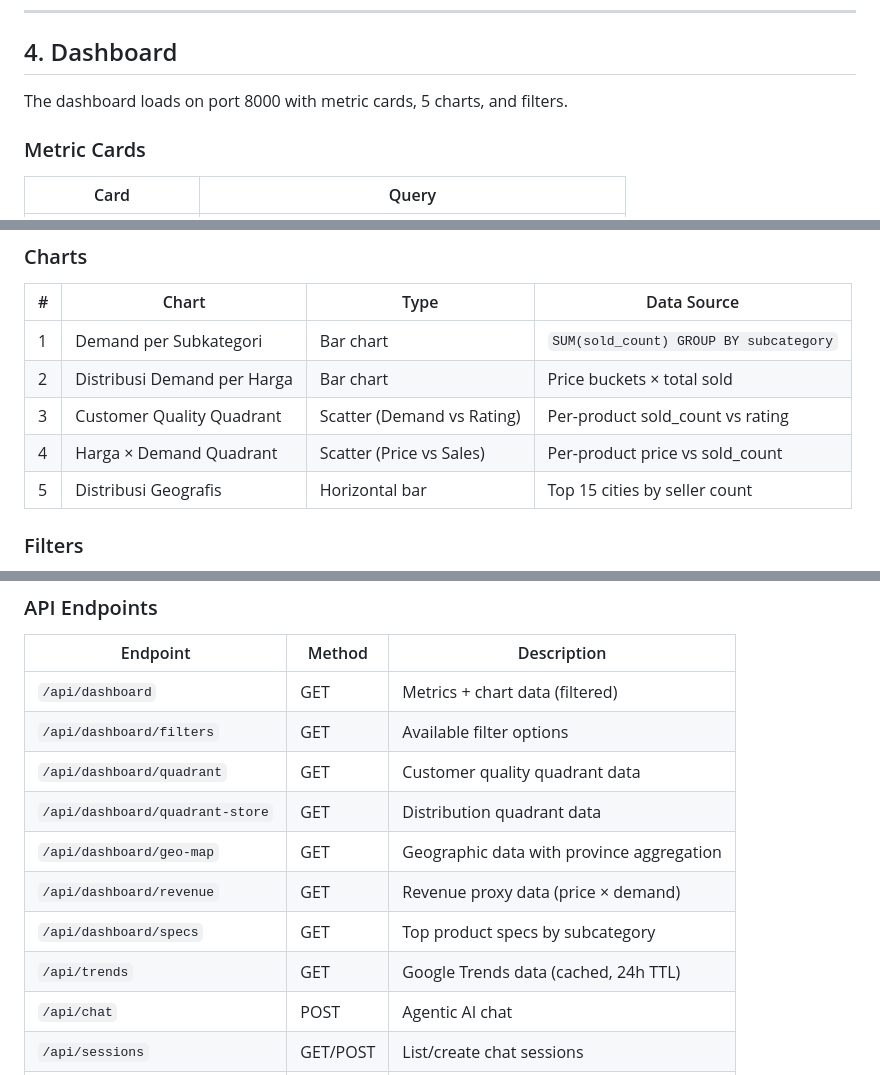
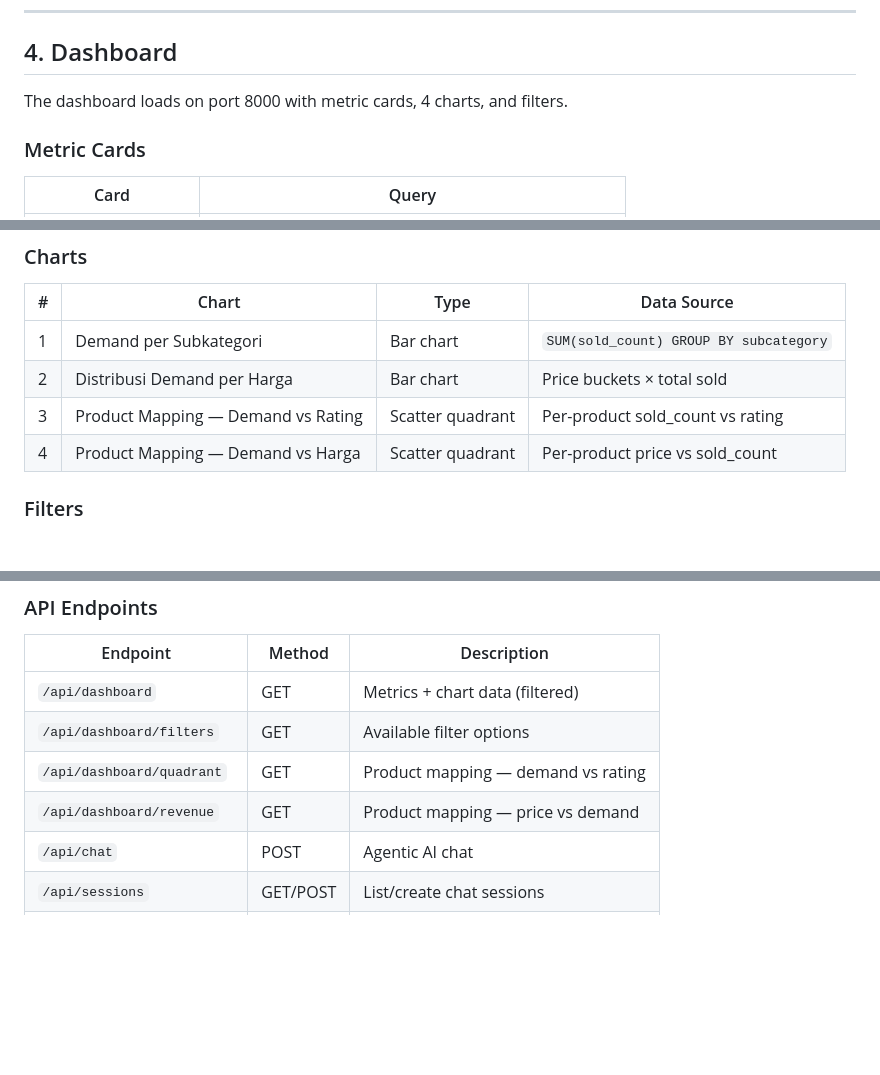
Before and after one commit to zakysyihan/gt-intelligence, a Markdown page: docs/ARCHITECTURE.md, 3 parts joined by grey strips. GitHub-like rendering; blank space fills up the shorter version.

```diff
--- a/docs/ARCHITECTURE.md
+++ b/docs/ARCHITECTURE.md
@@ -129,7 +128,7 @@ sequenceDiagram
 
 ## 4. Dashboard
 
-The dashboard loads on port 8000 with metric cards, 5 charts, and filters.
+The dashboard loads on port 8000 with metric cards, 4 charts, and filters.
 
 ### Metric Cards
 | Card | Query |
@@ -144,9 +143,8 @@ The dashboard loads on port 8000 with metric cards, 5 charts, and filters.
 |---|-------|------|-------------|
 | 1 | Demand per Subkategori | Bar chart | `SUM(sold_count) GROUP BY subcategory` |
 | 2 | Distribusi Demand per Harga | Bar chart | Price buckets × total sold |
-| 3 | Customer Quality Quadrant | Scatter (Demand vs Rating) | Per-product sold_count vs rating |
-| 4 | Harga × Demand Quadrant | Scatter (Price vs Sales) | Per-product price vs sold_count |
-| 5 | Distribusi Geografis | Horizontal bar | Top 15 cities by seller count |
+| 3 | Product Mapping — Demand vs Rating | Scatter quadrant | Per-product sold_count vs rating |
+| 4 | Product Mapping — Demand vs Harga | Scatter quadrant | Per-product price vs sold_count |
 
 ### Filters
 - **Subkategori:** chocolate, candy, snacks (multi-select)
@@ -158,12 +156,8 @@ The dashboard loads on port 8000 with metric cards, 5 charts, and filters.
 |----------|--------|-------------|
 | `/api/dashboard` | GET | Metrics + chart data (filtered) |
 | `/api/dashboard/filters` | GET | Available filter options |
-| `/api/dashboard/quadrant` | GET | Customer quality quadrant data |
-| `/api/dashboard/quadrant-store` | GET | Distribution quadrant data |
-| `/api/dashboard/geo-map` | GET | Geographic data with province aggregation |
-| `/api/dashboard/revenue` | GET | Revenue proxy data (price × demand) |
-| `/api/dashboard/specs` | GET | Top product specs by subcategory |
-| `/api/trends` | GET | Google Trends data (cached, 24h TTL) |
+| `/api/dashboard/quadrant` | GET | Product mapping — demand vs rating |
+| `/api/dashboard/revenue` | GET | Product mapping — price vs demand |
 | `/api/chat` | POST | Agentic AI chat |
 | `/api/sessions` | GET/POST | List/create chat sessions |
 | `/api/sessions/{id}` | GET | Get session history |
```
Also changed, not shown: other parts of docs/ARCHITECTURE.md (+2 -5 lines), README.md (+6 -8 lines).
